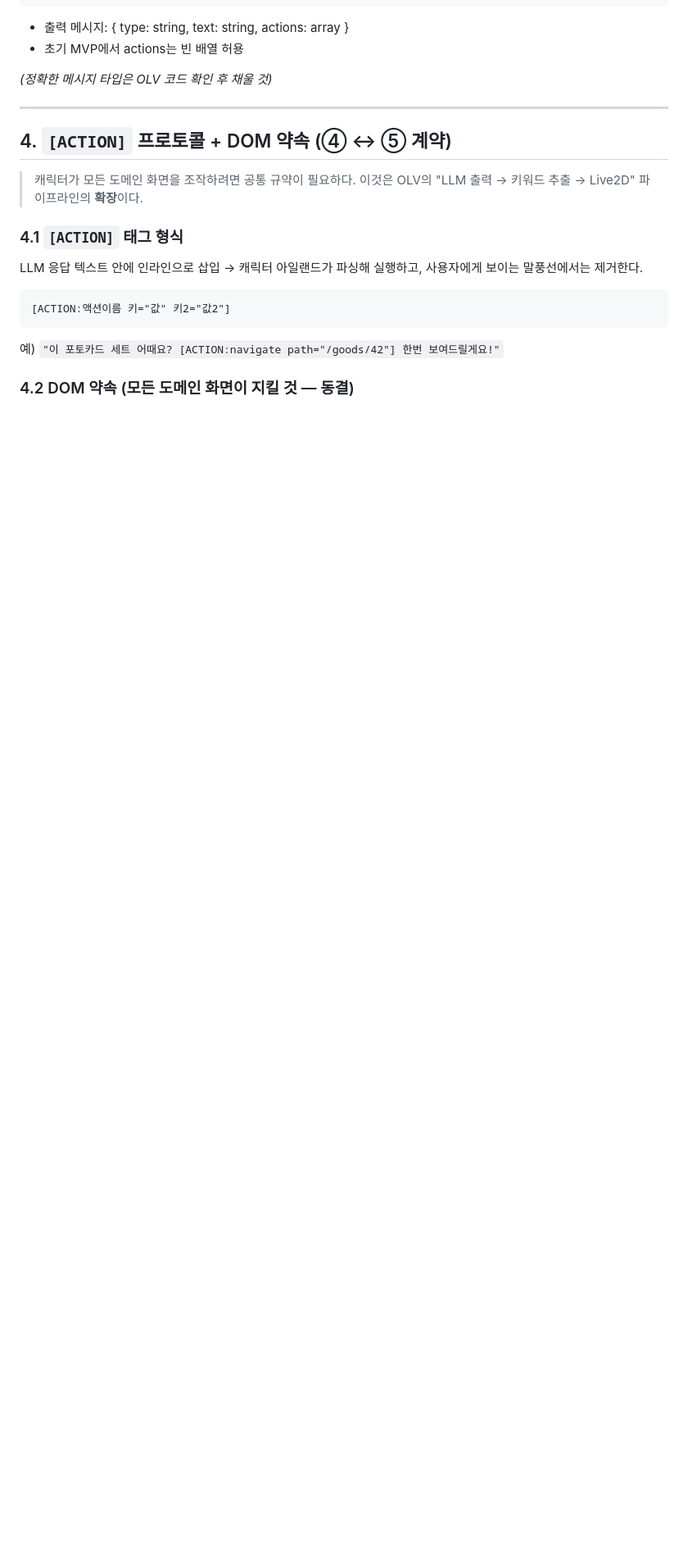
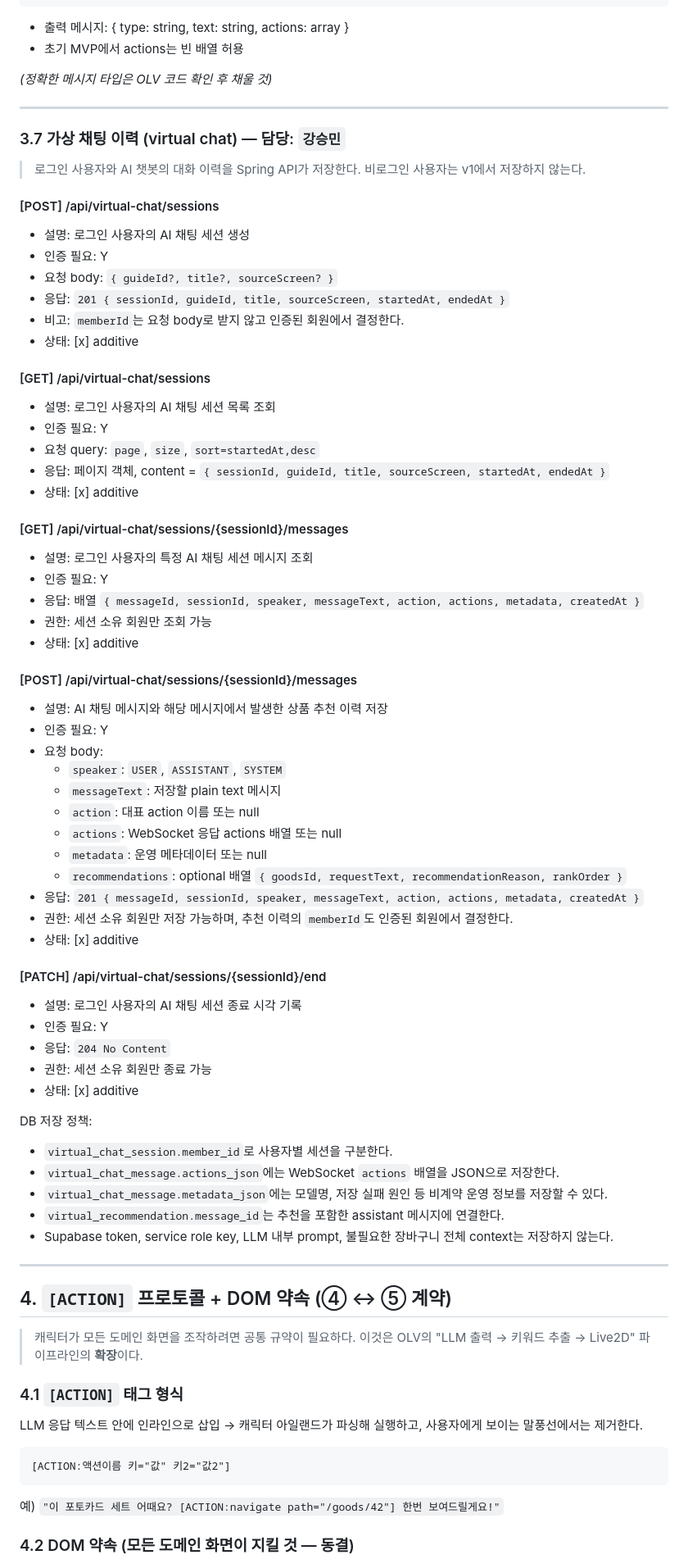
Before and after one commit to Autumnsky-K/project-cyan-portfolio, a Markdown page: docs/api-contract.md, the part around one of its changes. Shown at 82% size. Rendered like a GitHub page; blank space fills up the shorter version.

Commit message:
docs: 챗봇 대화 히스토리 계약 추가

```diff
--- a/docs/api-contract.md
+++ b/docs/api-contract.md
@@ -501,6 +517,62 @@
 - 초기 MVP에서 actions는 빈 배열 허용
 
 *(정확한 메시지 타입은 OLV 코드 확인 후 채울 것)*
+
+---
+
+### 3.7 가상 채팅 이력 (virtual chat) — 담당: `강승민`
+
+> 로그인 사용자와 AI 챗봇의 대화 이력을 Spring API가 저장한다. 비로그인 사용자는 v1에서 저장하지 않는다.
+
+#### [POST] /api/virtual-chat/sessions
+- 설명: 로그인 사용자의 AI 채팅 세션 생성
+- 인증 필요: Y
+- 요청 body: `{ guideId?, title?, sourceScreen? }`
+- 응답: `201 { sessionId, guideId, title, sourceScreen, startedAt, endedAt }`
+- 비고: `memberId`는 요청 body로 받지 않고 인증된 회원에서 결정한다.
+- 상태: [x] additive
+
+#### [GET] /api/virtual-chat/sessions
+- 설명: 로그인 사용자의 AI 채팅 세션 목록 조회
+- 인증 필요: Y
+- 요청 query: `page`, `size`, `sort=startedAt,desc`
+- 응답: 페이지 객체, content = `{ sessionId, guideId, title, sourceScreen, startedAt, endedAt }`
+- 상태: [x] additive
+
+#### [GET] /api/virtual-chat/sessions/{sessionId}/messages
+- 설명: 로그인 사용자의 특정 AI 채팅 세션 메시지 조회
+- 인증 필요: Y
+- 응답: 배열 `{ messageId, sessionId, speaker, messageText, action, actions, metadata, createdAt }`
+- 권한: 세션 소유 회원만 조회 가능
+- 상태: [x] additive
+
+#### [POST] /api/virtual-chat/sessions/{sessionId}/messages
+- 설명: AI 채팅 메시지와 해당 메시지에서 발생한 상품 추천 이력 저장
+- 인증 필요: Y
+- 요청 body:
+  - `speaker`: `USER`, `ASSISTANT`, `SYSTEM`
+  - `messageText`: 저장할 plain text 메시지
+  - `action`: 대표 action 이름 또는 null
+  - `actions`: WebSocket 응답 actions 배열 또는 null
+  - `metadata`: 운영 메타데이터 또는 null
+  - `recommendations`: optional 배열 `{ goodsId, requestText, recommendationReason, rankOrder }`
+- 응답: `201 { messageId, sessionId, speaker, messageText, action, actions, metadata, createdAt }`
+- 권한: 세션 소유 회원만 저장 가능하며, 추천 이력의 `memberId`도 인증된 회원에서 결정한다.
+- 상태: [x] additive
+
+#### [PATCH] /api/virtual-chat/sessions/{sessionId}/end
+- 설명: 로그인 사용자의 AI 채팅 세션 종료 시각 기록
+- 인증 필요: Y
+- 응답: `204 No Content`
+- 권한: 세션 소유 회원만 종료 가능
+- 상태: [x] additive
+
+DB 저장 정책:
+- `virtual_chat_session.member_id`로 사용자별 세션을 구분한다.
+- `virtual_chat_message.actions_json`에는 WebSocket `actions` 배열을 JSON으로 저장한다.
+- `virtual_chat_message.metadata_json`에는 모델명, 저장 실패 원인 등 비계약 운영 정보를 저장할 수 있다.
+- `virtual_recommendation.message_id`는 추천을 포함한 assistant 메시지에 연결한다.
+- Supabase token, service role key, LLM 내부 prompt, 불필요한 장바구니 전체 context는 저장하지 않는다.
 
 ---
 
```
Also changed, not shown: other parts of docs/api-contract.md (+20 -2 lines).
